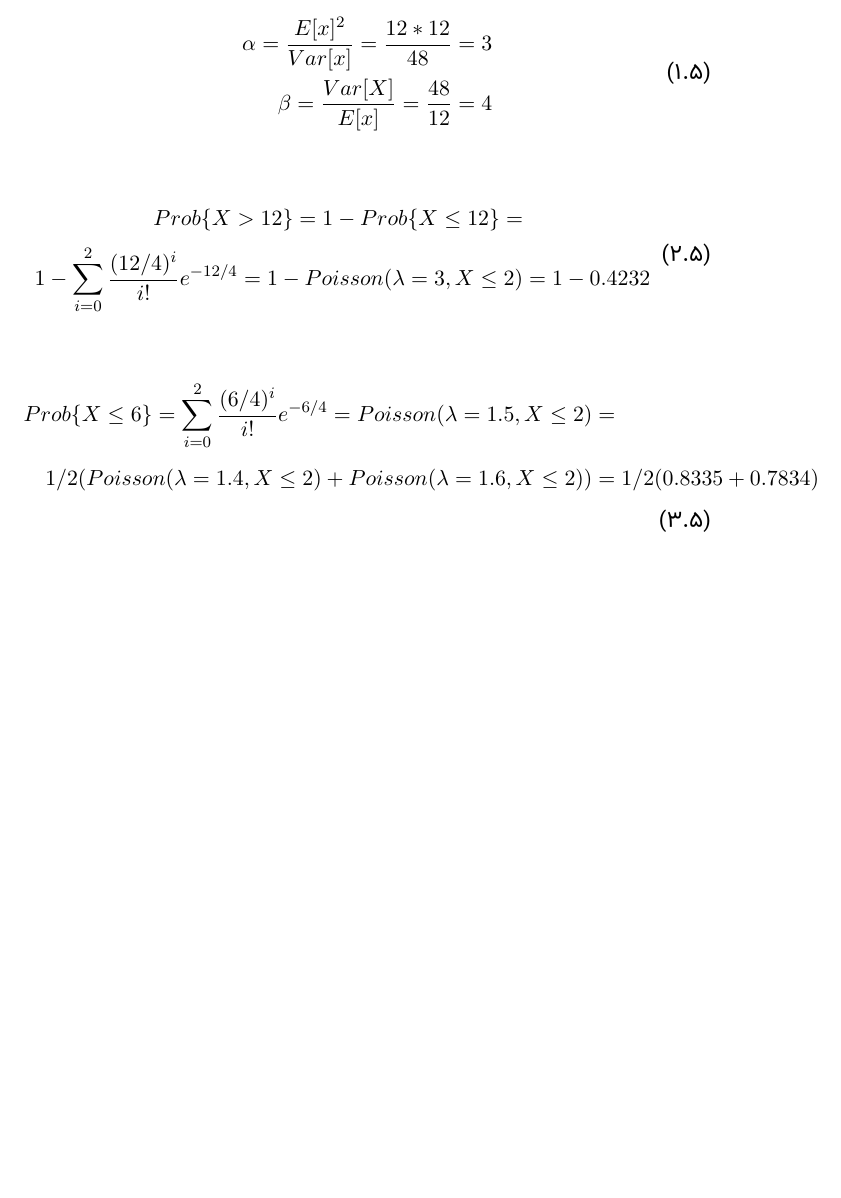
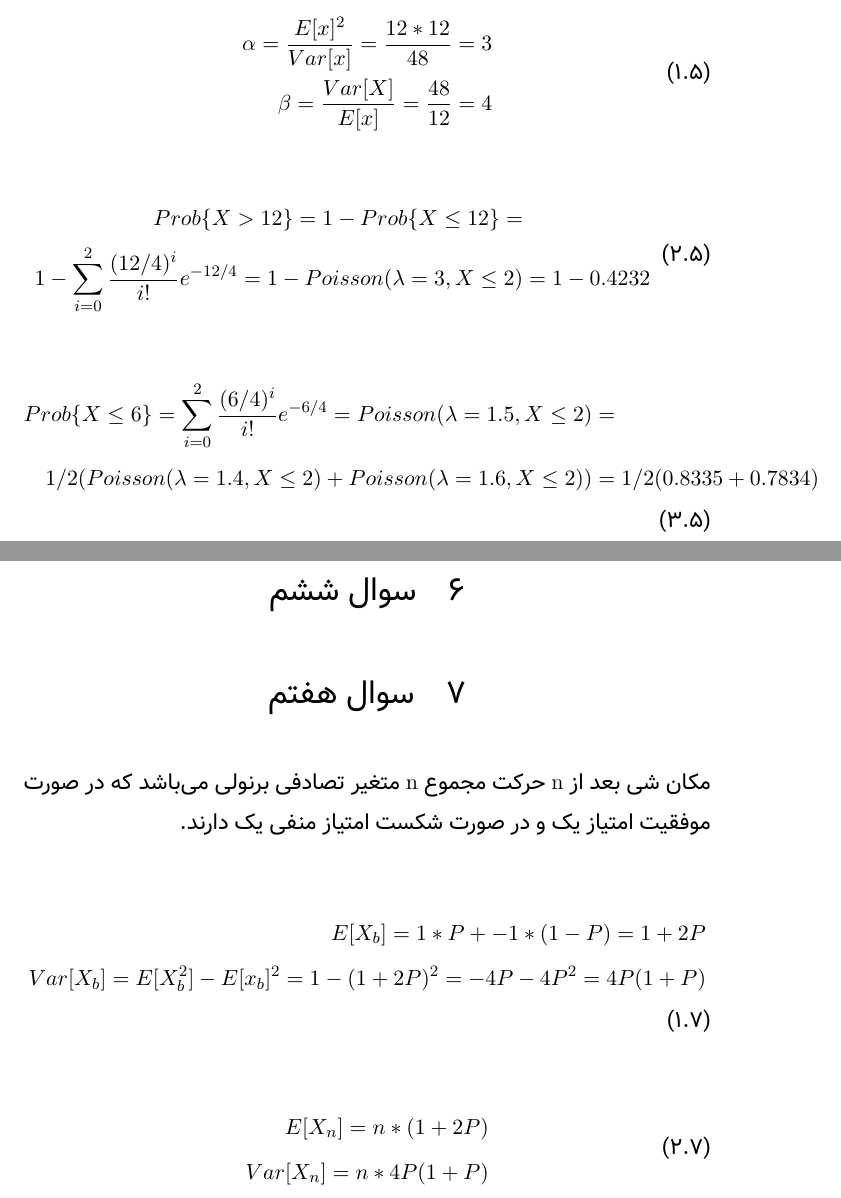
Before and after one commit to 9231058/PE-Homework, a LaTeX document (HW-1/main.tex): part of page 4 of 4 before the commit and two parts of pages 4 and 5 of 5 after it, the two joined at a grey line, cut so that both start at the same text, the shorter picture padded with empty space. Compiled offline with XeLaTeX; a missing font is replaced by an installed copy or a similar font.

Commit message:
Adds problem 7.

```diff
--- a/HW-1/main.tex
+++ b/HW-1/main.tex
@@ -185,5 +185,29 @@
 \end{split}
 \end{align}
 
+\section{سوال ششم}
+
+\section{سوال هفتم}
+
+مکان شی بعد از \lr{n}
+حرکت مجموع \lr{n}
+متغیر تصادفی برنولی می‌باشد که
+در صورت موفقیت امتیاز یک و در صورت شکست امتیاز منفی یک دارند.
+
+\begin{align}
+\begin{split}
+    E[X_b] = 1 * P + -1 * (1 - P) =  1 + 2P\\
+    Var[X_b] = E[X_b^2] - E[x_b]^2 = 1 - (1 + 2P)^2 = -4P - 4P^2 = 4P(1 + P)
+\end{split}
+\end{align}
+
+\begin{align}
+\begin{split}
+    E[X_n] = n * (1 + 2P) \\
+    Var[X_n] = n * 4P(1 + P)
+\end{split}
+\end{align}
+
+
 
 \end{document}
```
Also changed, not shown: HW-1/main.pdf.
